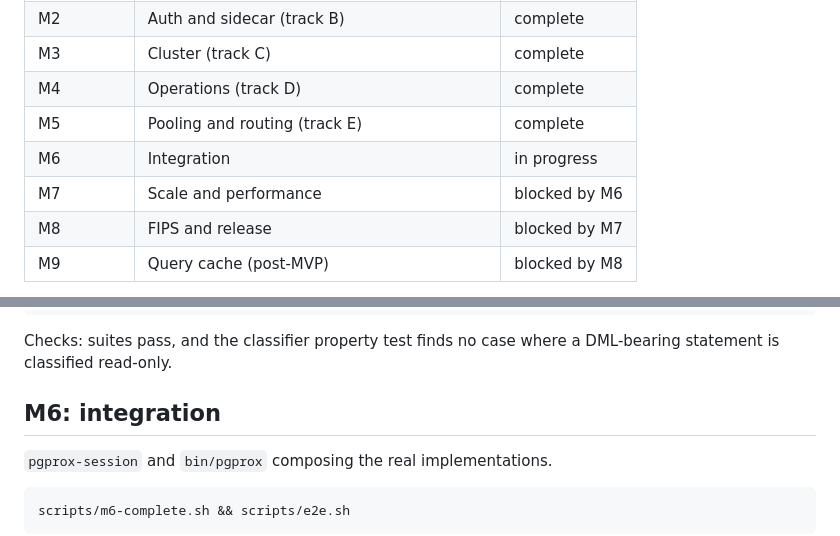
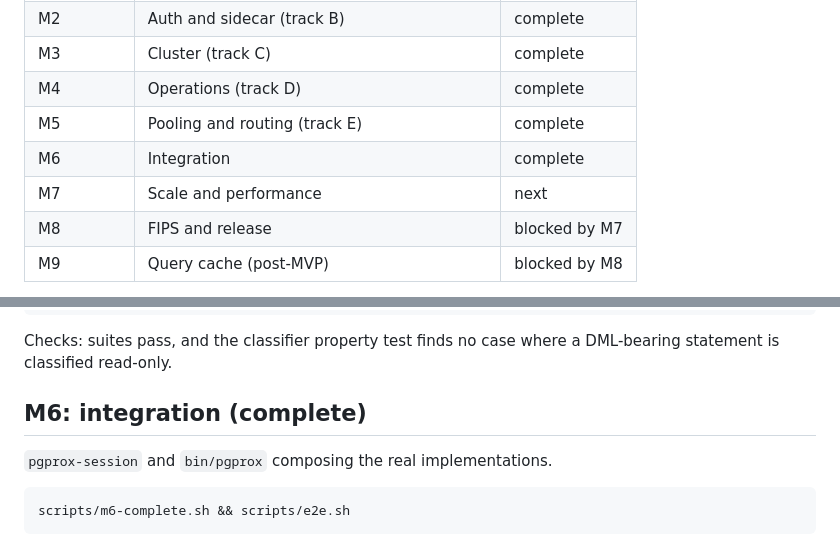
Before and after one commit to huyz0/pgprox, a Markdown page: product/roadmap.md, 2 parts joined by grey strips. Drawn GitHub-style.

```diff
--- a/product/roadmap.md
+++ b/product/roadmap.md
@@ -22,8 +22,8 @@ The full design is in [plan.md](plan.md). This file is the execution view.
 | M3 | Cluster (track C) | complete |
 | M4 | Operations (track D) | complete |
 | M5 | Pooling and routing (track E) | complete |
-| M6 | Integration | in progress |
-| M7 | Scale and performance | blocked by M6 |
+| M6 | Integration | complete |
+| M7 | Scale and performance | next |
 | M8 | FIPS and release | blocked by M7 |
 | M9 | Query cache (post-MVP) | blocked by M8 |
 
@@ -146,7 +146,7 @@ cargo nextest run -p pgprox-pool -p pgprox-route
 Checks: suites pass, and the classifier property test finds no case where a
 DML-bearing statement is classified read-only.
 
-## M6: integration
+## M6: integration (complete)
 
 `pgprox-session` and `bin/pgprox` composing the real implementations.
 
```
Also changed, not shown: product/backlog.md (+26 -1 lines).
